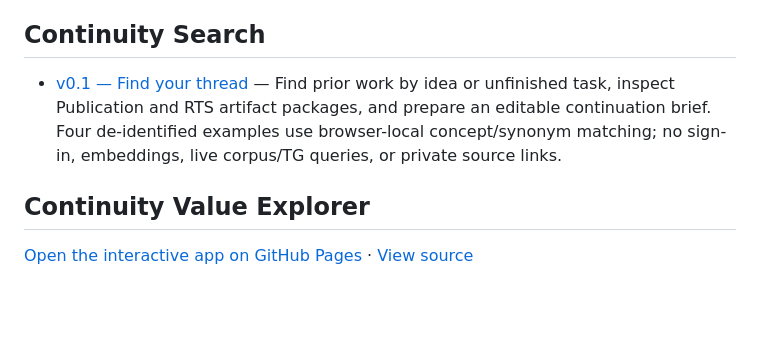
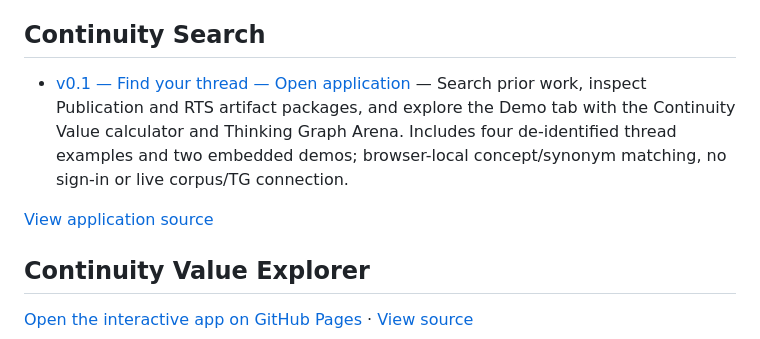
Before and after one commit to jcholman/proam-labs-demos, a Markdown page: README.md, the part around the change. Drawn GitHub-style; blank space fills up the shorter version.

Commit message:
Fix Find your thread link to open published app rather than GitHub source

```diff
--- a/README.md
+++ b/README.md
@@ -22,7 +22,9 @@ These interactive prototypes show how that approach is being developed—and wha
 
 ## Continuity Search
 
-- [v0.1 — Find your thread](./continuity-search-v0-1/) — Find prior work by idea or unfinished task, inspect Publication and RTS artifact packages, and prepare an editable continuation brief. Four de-identified examples use browser-local concept/synonym matching; no sign-in, embeddings, live corpus/TG queries, or private source links.
+- [v0.1 — Find your thread — Open application](https://jcholman.github.io/proam-labs-demos/continuity-search-v0-1/) — Search prior work, inspect Publication and RTS artifact packages, and explore the Demo tab with the Continuity Value calculator and Thinking Graph Arena. Includes four de-identified thread examples and two embedded demos; browser-local concept/synonym matching, no sign-in or live corpus/TG connection.
+
+[View application source](./continuity-search-v0-1/)
 
 ## Continuity Value Explorer
 
```
